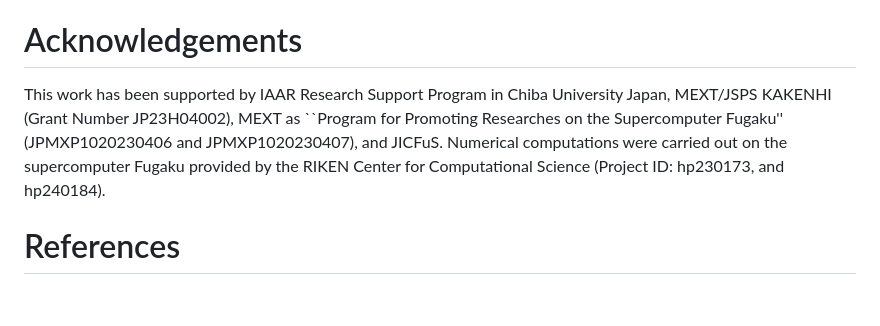
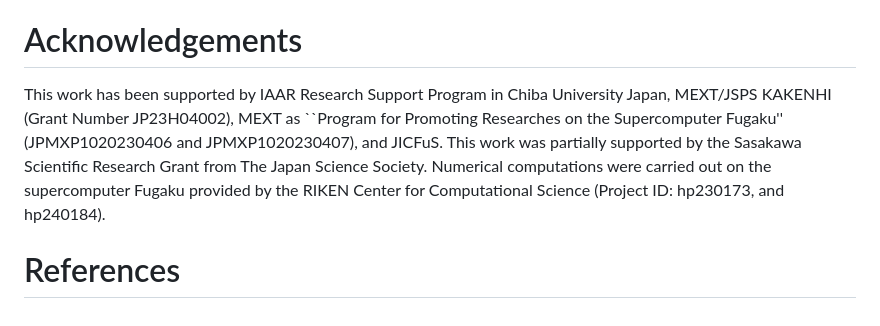
Before and after one commit to tomaszkacprzak/mpi-rockstar, a Markdown page: paper/paper.md, the part around the change. GitHub-like rendering.

Commit message:
add acknowledgement

```diff
--- a/paper/paper.md
+++ b/paper/paper.md
@@ -86,13 +86,14 @@ output additional halo properties such as the inertia tensor.
 
 # Acknowledgements
 
-This work has been supported by IAAR Research
-Support Program in Chiba University Japan, MEXT/JSPS KAKENHI (Grant
-Number JP23H04002), MEXT as ``Program for Promoting Researches on the
-Supercomputer Fugaku'' (JPMXP1020230406 and JPMXP1020230407), and JICFuS.  Numerical
-computations were carried out on the supercomputer Fugaku provided by
-the RIKEN Center for Computational Science (Project ID: hp230173, and
-hp240184).
+This work has been supported by IAAR Research Support Program in Chiba
+University Japan, MEXT/JSPS KAKENHI (Grant Number JP23H04002), MEXT as
+``Program for Promoting Researches on the Supercomputer Fugaku''
+(JPMXP1020230406 and JPMXP1020230407), and JICFuS.  This work was
+partially supported by the Sasakawa Scientific Research Grant from The
+Japan Science Society.  Numerical computations were carried out on the
+supercomputer Fugaku provided by the RIKEN Center for Computational
+Science (Project ID: hp230173, and hp240184).
 
 
 # References
```
